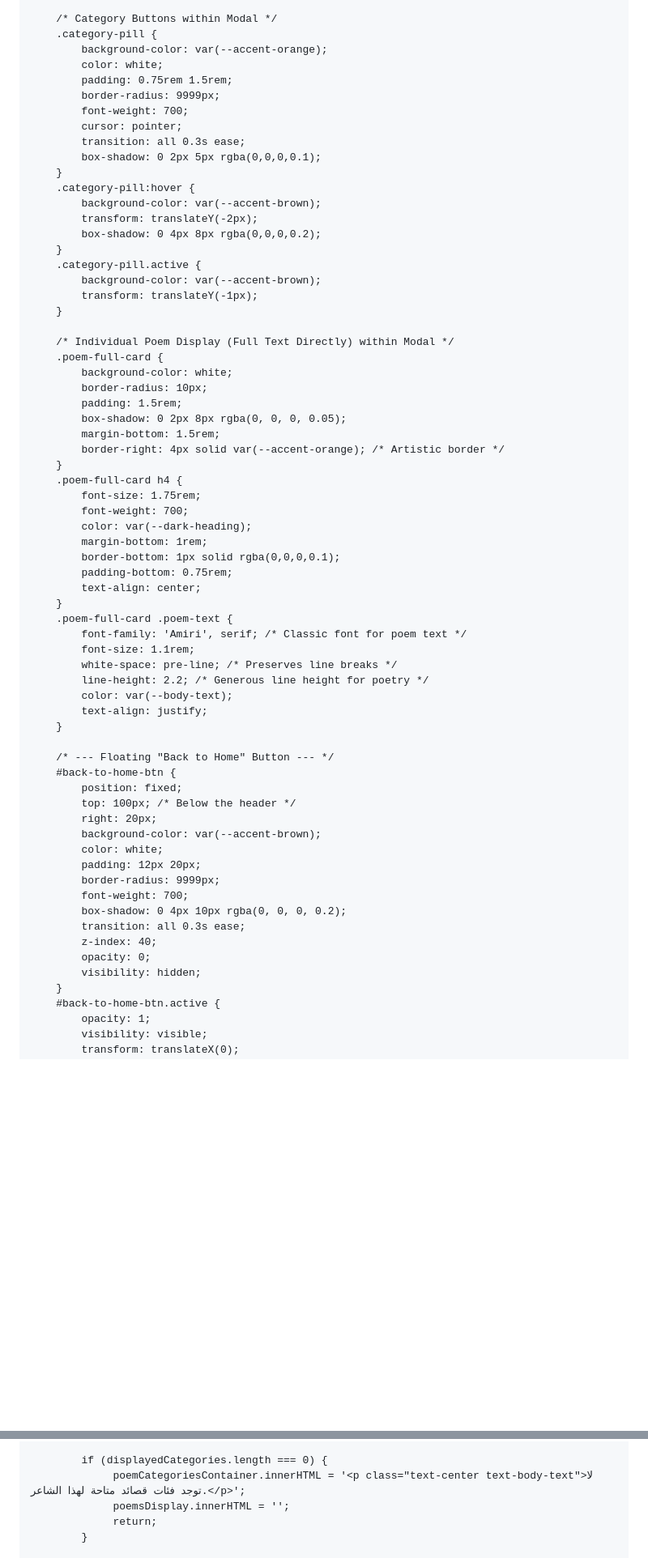
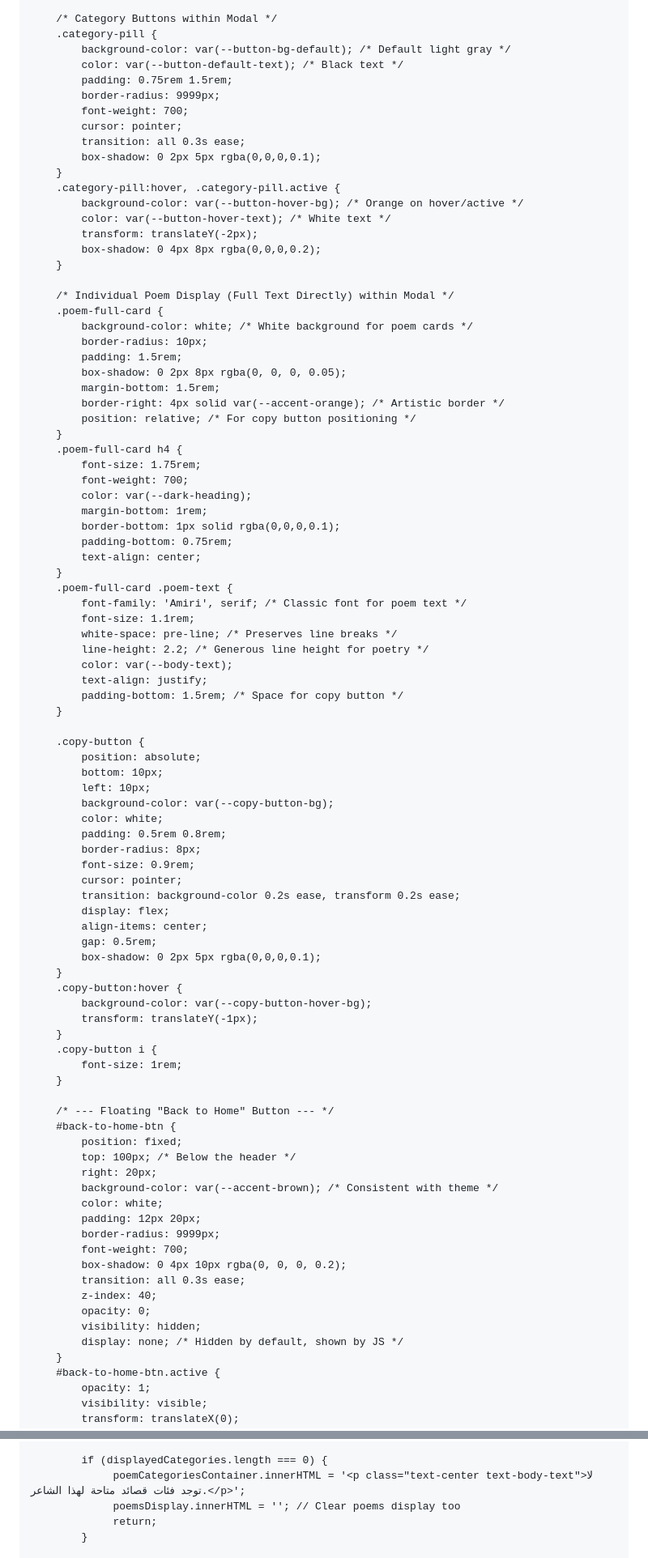
Before and after one commit to dhtbcbc/news-, a Markdown page: README.md, 2 parts joined by grey strips. Shown at 81% size. Drawn GitHub-style; blank space fills up the shorter version.

```diff
--- a/README.md
+++ b/README.md
@@ -239,8 +257,8 @@
 
         /* Category Buttons within Modal */
         .category-pill {
-            background-color: var(--accent-orange);
-            color: white;
+            background-color: var(--button-bg-default); /* Default light gray */
+            color: var(--button-default-text); /* Black text */
             padding: 0.75rem 1.5rem;
             border-radius: 9999px;
             font-weight: 700;
@@ -248,24 +266,22 @@
             transition: all 0.3s ease;
             box-shadow: 0 2px 5px rgba(0,0,0,0.1);
         }
-        .category-pill:hover {
-            background-color: var(--accent-brown);
+        .category-pill:hover, .category-pill.active {
+            background-color: var(--button-hover-bg); /* Orange on hover/active */
+            color: var(--button-hover-text); /* White text */
             transform: translateY(-2px);
             box-shadow: 0 4px 8px rgba(0,0,0,0.2);
-        }
-        .category-pill.active {
-            background-color: var(--accent-brown);
-            transform: translateY(-1px);
         }
 
         /* Individual Poem Display (Full Text Directly) within Modal */
         .poem-full-card {
-            background-color: white;
+            background-color: white; /* White background for poem cards */
             border-radius: 10px;
             padding: 1.5rem;
             box-shadow: 0 2px 8px rgba(0, 0, 0, 0.05);
             margin-bottom: 1.5rem;
             border-right: 4px solid var(--accent-orange); /* Artistic border */
+            position: relative; /* For copy button positioning */
         }
         .poem-full-card h4 {
             font-size: 1.75rem;
@@ -283,6 +299,31 @@
             line-height: 2.2; /* Generous line height for poetry */
             color: var(--body-text);
             text-align: justify;
+            padding-bottom: 1.5rem; /* Space for copy button */
+        }
+
+        .copy-button {
+            position: absolute;
+            bottom: 10px;
+            left: 10px;
+            background-color: var(--copy-button-bg);
+            color: white;
+            padding: 0.5rem 0.8rem;
+            border-radius: 8px;
+            font-size: 0.9rem;
+            cursor: pointer;
+            transition: background-color 0.2s ease, transform 0.2s ease;
+            display: flex;
+            align-items: center;
+            gap: 0.5rem;
+            box-shadow: 0 2px 5px rgba(0,0,0,0.1);
+        }
+        .copy-button:hover {
+            background-color: var(--copy-button-hover-bg);
+            transform: translateY(-1px);
+        }
+        .copy-button i {
+            font-size: 1rem;
         }
 
         /* --- Floating "Back to Home" Button --- */
@@ -290,7 +331,7 @@
             position: fixed;
             top: 100px; /* Below the header */
             right: 20px;
-            background-color: var(--accent-brown);
+            background-color: var(--accent-brown); /* Consistent with theme */
             color: white;
             padding: 12px 20px;
             border-radius: 9999px;
@@ -300,6 +341,7 @@
             z-index: 40;
             opacity: 0;
             visibility: hidden;
+            display: none; /* Hidden by default, shown by JS */
         }
         #back-to-home-btn.active {
             opacity: 1;
@@ -889,7 +907,7 @@
 
             if (displayedCategories.length === 0) {
                  poemCategoriesContainer.innerHTML = '<p class="text-center text-body-text">لا توجد فئات قصائد متاحة لهذا الشاعر.</p>';
-                 poemsDisplay.innerHTML = '';
+                 poemsDisplay.innerHTML = ''; // Clear poems display too
                  return;
             }
 
```
Also changed, not shown: other parts of README.md (+163 -139 lines).
